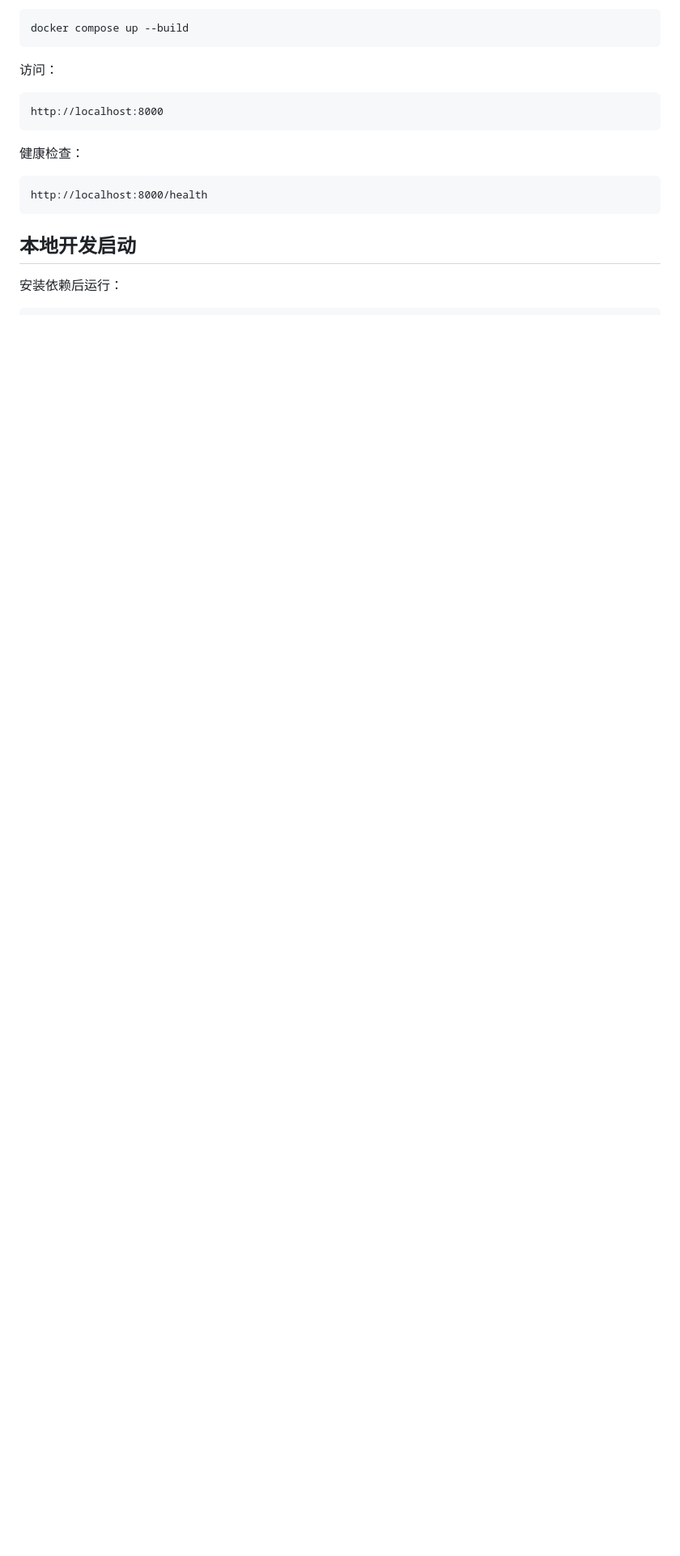
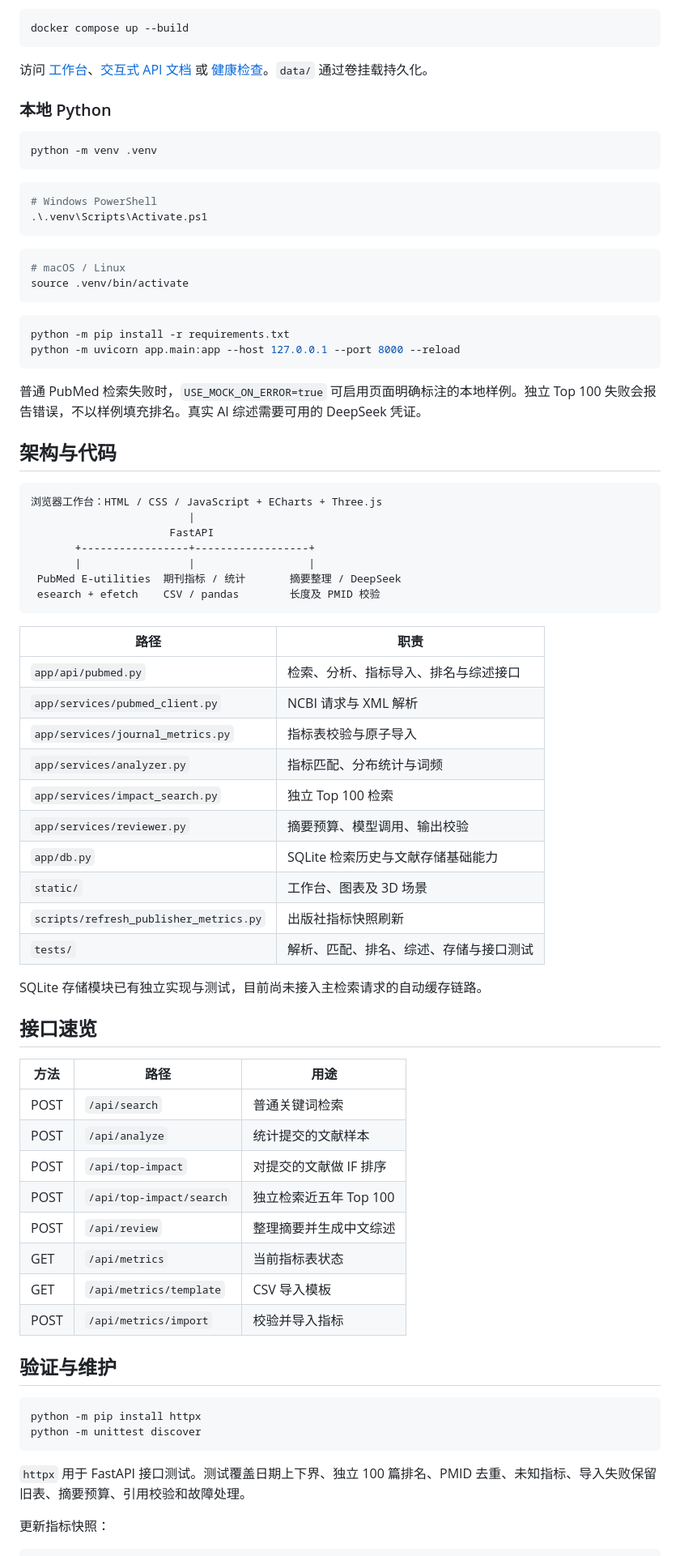
Before and after one commit to Chilong175/PubMed-Atlas, a Markdown page: README.md, the part around the change printed below. Shown: that part at 81% size. GitHub-like rendering; blank space fills up the shorter version.

````diff
--- a/README.md
+++ b/README.md
@@ -50,20 +92,80 @@ USE_MOCK_ON_ERROR=true
 docker compose up --build
 ```
 
-访问：
+访问 [工作台](http://localhost:8000)、[交互式 API 文档](http://localhost:8000/docs) 或 [健康检查](http://localhost:8000/health)。`data/` 通过卷挂载持久化。
+
+### 本地 Python
+
+```bash
+python -m venv .venv
+```
+
+```powershell
+# Windows PowerShell
+.\.venv\Scripts\Activate.ps1
+```
+
+```bash
+# macOS / Linux
+source .venv/bin/activate
+```
+
+```bash
+python -m pip install -r requirements.txt
+python -m uvicorn app.main:app --host 127.0.0.1 --port 8000 --reload
+```
+
+普通 PubMed 检索失败时，`USE_MOCK_ON_ERROR=true` 可启用页面明确标注的本地样例。独立 Top 100 失败会报告错误，不以样例填充排名。真实 AI 综述需要可用的 DeepSeek 凭证。
+
+## 架构与代码
 
 ```text
-http://localhost:8000
+浏览器工作台：HTML / CSS / JavaScript + ECharts + Three.js
+                         |
+                      FastAPI
+       +-----------------+------------------+
+       |                 |                  |
+ PubMed E-utilities  期刊指标 / 统计       摘要整理 / DeepSeek
+ esearch + efetch    CSV / pandas        长度及 PMID 校验
 ```
 
-健康检查：
+| 路径 | 职责 |
+| --- | --- |
+| `app/api/pubmed.py` | 检索、分析、指标导入、排名与综述接口 |
+| `app/services/pubmed_client.py` | NCBI 请求与 XML 解析 |
+| `app/services/journal_metrics.py` | 指标表校验与原子导入 |
+| `app/services/analyzer.py` | 指标匹配、分布统计与词频 |
+| `app/services/impact_search.py` | 独立 Top 100 检索 |
+| `app/services/reviewer.py` | 摘要预算、模型调用、输出校验 |
+| `app/db.py` | SQLite 检索历史与文献存储基础能力 |
+| `static/` | 工作台、图表及 3D 场景 |
+| `scripts/refresh_publisher_metrics.py` | 出版社指标快照刷新 |
+| `tests/` | 解析、匹配、排名、综述、存储与接口测试 |
 
-```text
-http://localhost:8000/health
+SQLite 存储模块已有独立实现与测试，目前尚未接入主检索请求的自动缓存链路。
+
+## 接口速览
+
+| 方法 | 路径 | 用途 |
+| --- | --- | --- |
+| POST | `/api/search` | 普通关键词检索 |
+| POST | `/api/analyze` | 统计提交的文献样本 |
+| POST | `/api/top-impact` | 对提交的文献做 IF 排序 |
+| POST | `/api/top-impact/search` | 独立检索近五年 Top 100 |
+| POST | `/api/review` | 整理摘要并生成中文综述 |
+| GET | `/api/metrics` | 当前指标表状态 |
+| GET | `/api/metrics/template` | CSV 导入模板 |
+| POST | `/api/metrics/import` | 校验并导入指标 |
+
+## 验证与维护
+
+```bash
+python -m pip install httpx
+python -m unittest discover
 ```
 
-## 本地开发启动
+`httpx` 用于 FastAPI 接口测试。测试覆盖日期上下界、独立 100 篇排名、PMID 去重、未知指标、导入失败保留旧表、摘要预算、引用校验和故障处理。
 
-安装依赖后运行：
+更新指标快照：
 
 ```bash
````
Also changed, not shown: other parts of README.md (+76 -88 lines), docs/media/analysis.png (added), docs/media/ranking.png (added), docs/media/review.png (added), docs/media/workspace.png (added), 5 other files.
